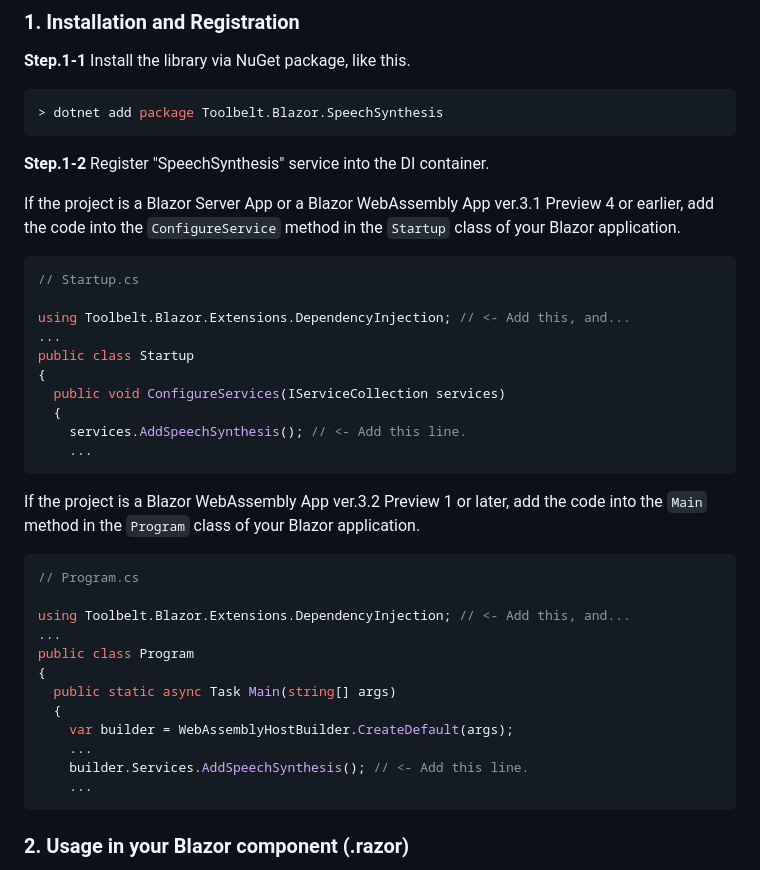
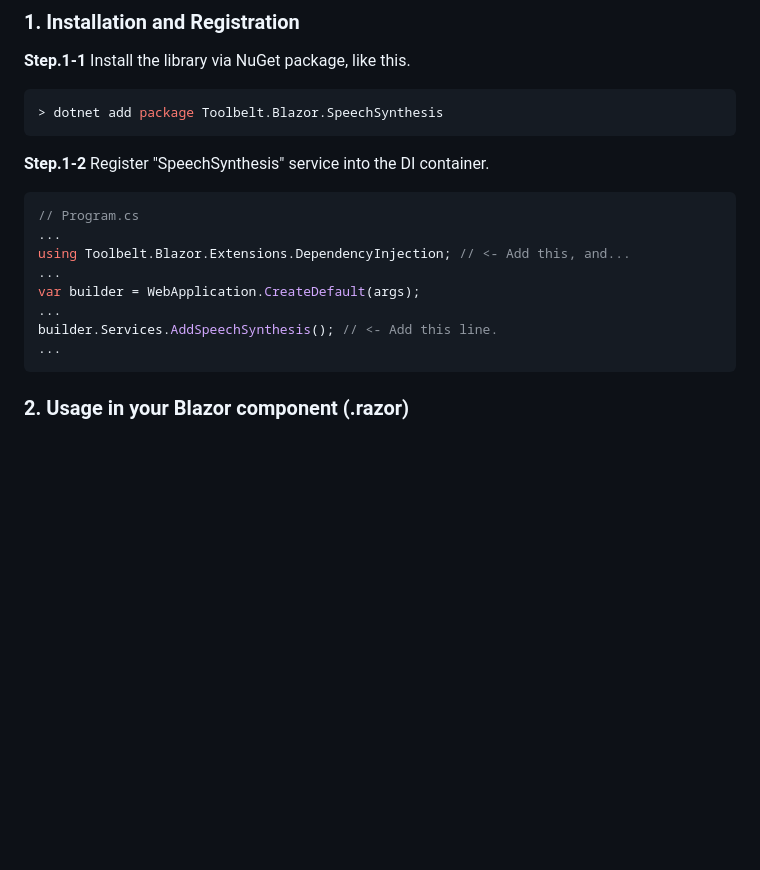
Before and after one commit to jsakamoto/Toolbelt.Blazor.SpeechSynthesis, a Markdown page: README.md, the part around one of its changes. Rendered like a GitHub page; blank space fills up the shorter version.

````diff
--- a/README.md
+++ b/README.md
@@ -18,36 +18,15 @@ This is a class library for Blazor app (both "WebAssembly App" client-side model
 
 **Step.1-2** Register "SpeechSynthesis" service into the DI container.
 
-If the project is a Blazor Server App or a Blazor WebAssembly App ver.3.1 Preview 4 or earlier, add the code into the `ConfigureService` method in the `Startup` class of your Blazor application.
-
 ```csharp
-// Startup.cs
-
+// Program.cs
+...
 using Toolbelt.Blazor.Extensions.DependencyInjection; // <- Add this, and...
 ...
-public class Startup
-{
-  public void ConfigureServices(IServiceCollection services)
-  {
-    services.AddSpeechSynthesis(); // <- Add this line.
-    ...
-```
-
-If the project is a Blazor WebAssembly App ver.3.2 Preview 1 or later, add the code into the `Main` method in the `Program` class of your Blazor application.
-
-```csharp
-// Program.cs
-
-using Toolbelt.Blazor.Extensions.DependencyInjection; // <- Add this, and...
+var builder = WebApplication.CreateDefault(args);
 ...
-public class Program
-{
-  public static async Task Main(string[] args)
-  {
-    var builder = WebAssemblyHostBuilder.CreateDefault(args);
-    ...
-    builder.Services.AddSpeechSynthesis(); // <- Add this line.
-    ...
+builder.Services.AddSpeechSynthesis(); // <- Add this line.
+...
 ```
 
 ### 2. Usage in your Blazor component (.razor)
````
Also changed, not shown: other parts of README.md (+36 -0 lines).
